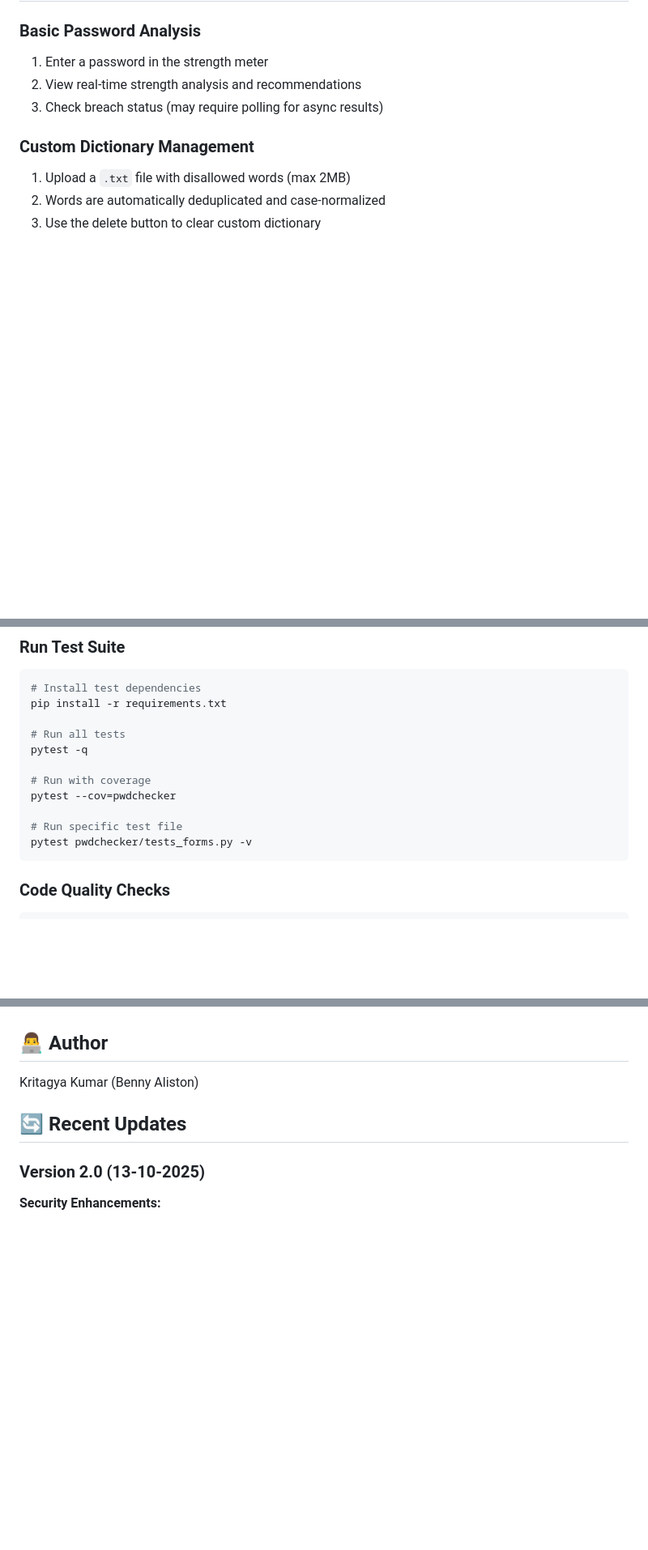
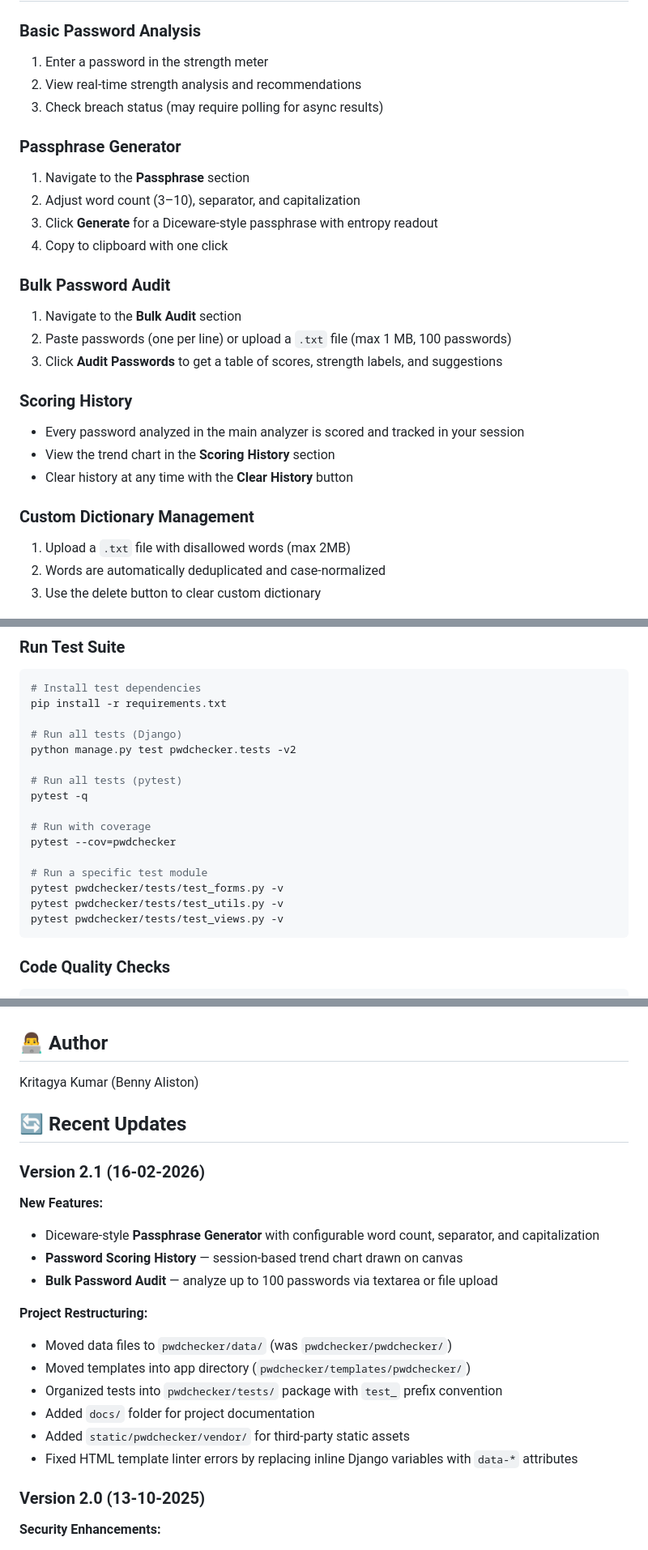
Before and after one commit to BennyAliston/Password_Tester_Prototype, a Markdown page: README.md, 3 parts joined by grey strips. Shown at 81% size. Drawn GitHub-style; blank space fills up the shorter version.

````diff
--- a/README.md
+++ b/README.md
@@ -103,6 +108,22 @@ SECURE_SSL_REDIRECT=True
 2. View real-time strength analysis and recommendations
 3. Check breach status (may require polling for async results)
 
+### Passphrase Generator
+1. Navigate to the **Passphrase** section
+2. Adjust word count (3–10), separator, and capitalization
+3. Click **Generate** for a Diceware-style passphrase with entropy readout
+4. Copy to clipboard with one click
+
+### Bulk Password Audit
+1. Navigate to the **Bulk Audit** section
+2. Paste passwords (one per line) or upload a `.txt` file (max 1 MB, 100 passwords)
+3. Click **Audit Passwords** to get a table of scores, strength labels, and suggestions
+
+### Scoring History
+- Every password analyzed in the main analyzer is scored and tracked in your session
+- View the trend chart in the **Scoring History** section
+- Clear history at any time with the **Clear History** button
+
 ### Custom Dictionary Management
 1. Upload a `.txt` file with disallowed words (max 2MB)
 2. Words are automatically deduplicated and case-normalized
@@ -120,14 +141,19 @@ SECURE_SSL_REDIRECT=True
 # Install test dependencies
 pip install -r requirements.txt
 
-# Run all tests
+# Run all tests (Django)
+python manage.py test pwdchecker.tests -v2
+
+# Run all tests (pytest)
 pytest -q
 
 # Run with coverage
 pytest --cov=pwdchecker
 
-# Run specific test file
-pytest pwdchecker/tests_forms.py -v
+# Run a specific test module
+pytest pwdchecker/tests/test_forms.py -v
+pytest pwdchecker/tests/test_utils.py -v
+pytest pwdchecker/tests/test_views.py -v
 ```
 
 ### Code Quality Checks
@@ -242,6 +302,21 @@ Kritagya Kumar (Benny Aliston)
 
 ## 🔄 Recent Updates
 
+### Version 2.1 (16-02-2026)
+
+**New Features:**
+- Diceware-style **Passphrase Generator** with configurable word count, separator, and capitalization
+- **Password Scoring History** — session-based trend chart drawn on canvas
+- **Bulk Password Audit** — analyze up to 100 passwords via textarea or file upload
+
+**Project Restructuring:**
+- Moved data files to `pwdchecker/data/` (was `pwdchecker/pwdchecker/`)
+- Moved templates into app directory (`pwdchecker/templates/pwdchecker/`)
+- Organized tests into `pwdchecker/tests/` package with `test_` prefix convention
+- Added `docs/` folder for project documentation
+- Added `static/pwdchecker/vendor/` for third-party static assets
+- Fixed HTML template linter errors by replacing inline Django variables with `data-*` attributes
+
 ### Version 2.0 (13-10-2025)
 
 **Security Enhancements:**
````
Also changed, not shown: other parts of README.md (+67 -35 lines).
